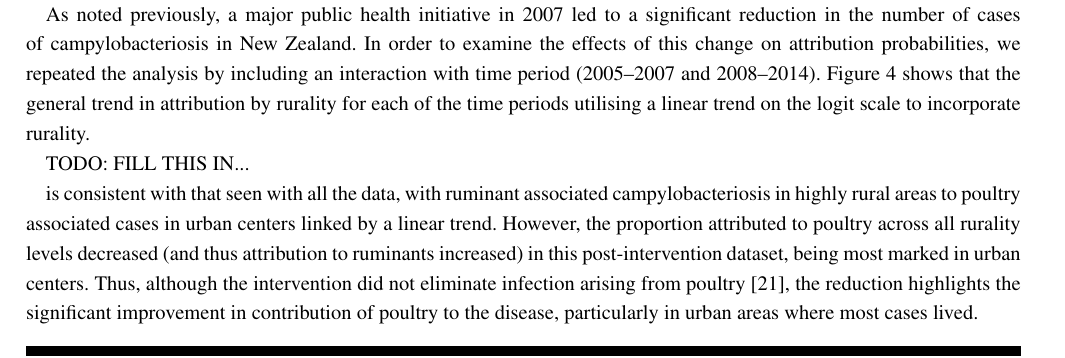
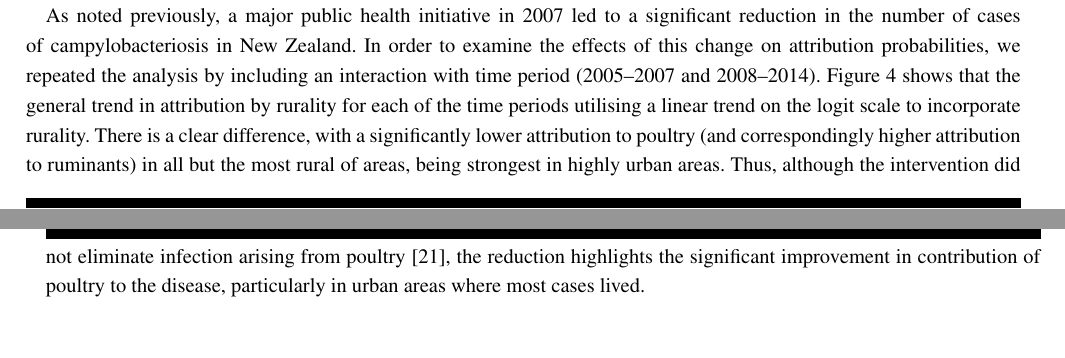
Before and after one commit to jmarshallnz/islandR, a LaTeX document (paper/finalish/article_1023.tex): part of page 9 of 12 before the commit and two parts of pages 9 and 10 of 12 after it, the two joined at a grey line, cut so that both start at the same text. Compiled offline with pdfLaTeX.

Commit message:
updates to include attribution pre/post intervention

```diff
--- a/paper/finalish/article_1023.tex
+++ b/paper/finalish/article_1023.tex
@@ -261,11 +261,7 @@ We use deviance information criterion (DIC) for model comparison. DIC values obt
 
 The small differences in attribution observed between the asymmetric Island and Dirichlet models may be due to the additional genetic information available to the asymmetric Island model. To illustrate this, Figure~\ref{fig:genotype_dist} shows the probability of source given genotype for a selection of four genotypes, assuming \emph{apriori} that that each source was equally likely. Genotypes ST-403 and ST-2343 are observed primarily in humans ($n=7$ and $n=6$ respectively) while only being observed once each among the source isolates, so that the Dirichlet model has little information available to distinguish between sources. The asymmetric Island model, however, can exploit the genetic relationship between genotypes. ST-403 differs at just one locus from ST-2026, a type observed frequently in human cases and ruminant isolates, while ST-2343 differs at two loci from common genotype ST-474, observed frequently in human cases and poultry isolates (Tables \ref{tab:mlst} and \ref{tab:counts}). Thus, the asymmetric Island model can clearly assign ST-403 to ruminants and ST-2343 to poultry, whilst the Dirichlet model cannot distinguish between sources. In contrast, both models provide similar probabilities for ST-2026 and ST474 which are both observed frequently.
 
-As noted previously, a major public health initiative in 2007 led to a significant reduction in the number of cases of campylobacteriosis in New Zealand. In order to examine the effects of this change on attribution probabilities, we repeated the analysis by including an interaction with time period (2005--2007 and 2008--2014). Figure~\ref{fig:intervention} shows that the general trend in attribution by rurality for each of the time periods utilising a linear trend on the logit scale to incorporate rurality.
-
-TODO: FILL THIS IN...
-
-is consistent with that seen with all the data, with ruminant associated campylobacteriosis in highly rural areas to poultry associated cases in urban centers linked by a linear trend. However, the proportion attributed to poultry across all rurality levels decreased (and thus attribution to ruminants increased) in this post-intervention dataset, being most marked in urban centers. Thus, although the intervention did not eliminate infection arising from poultry \cite{MuelM}, the reduction highlights the significant improvement in contribution of poultry to the disease, particularly in urban areas where most cases lived.
+As noted previously, a major public health initiative in 2007 led to a significant reduction in the number of cases of campylobacteriosis in New Zealand. In order to examine the effects of this change on attribution probabilities, we repeated the analysis by including an interaction with time period (2005--2007 and 2008--2014). Figure~\ref{fig:intervention} shows that the general trend in attribution by rurality for each of the time periods utilising a linear trend on the logit scale to incorporate rurality. There is a clear difference, with a significantly lower attribution to poultry (and correspondingly higher attribution to ruminants) in all but the most rural of areas, being strongest in highly urban areas. Thus, although the intervention did not eliminate infection arising from poultry \cite{MuelM}, the reduction highlights the significant improvement in contribution of poultry to the disease, particularly in urban areas where most cases lived.
 
 \section{Discussion}
 Models that determine the source of human infection, particularly for zoonotic pathogens that originate in animal populations, are of considerable value to public health policy makers. However, such models may be complex, particularly when utilising evolutionary models. An outstanding question is whether such complexity is required, or whether a simpler model may work as effectively. Here we developed a relatively simple model to estimate the attribution probability for each source of \textit{Campylobacter} infection. This model differs to the asymmetric Island model, in that it does not model pathogenic evolution, opting instead to use infer the sampling distribution of genotypes directly from the observed count data.
```
Also changed, not shown: paper/finalish/article_1023.tex (10 more changed lines).
